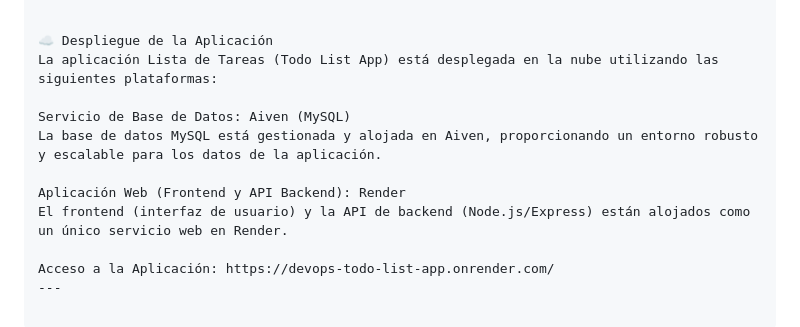
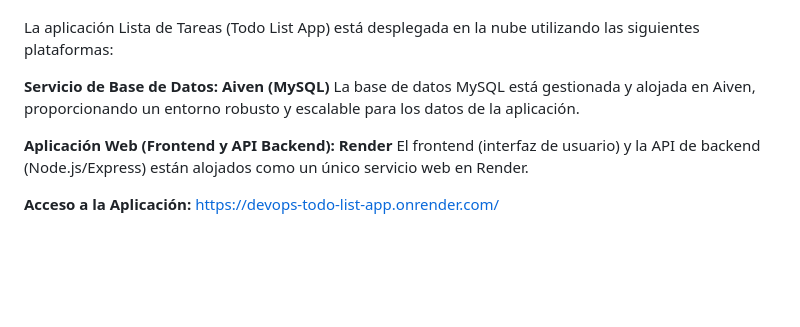
Before and after one commit to javito72/devops-todo-list-app, a Markdown page: README.md, the part around one of its changes. Drawn GitHub-style; blank space fills up the shorter version.

```diff
--- a/README.md
+++ b/README.md
@@ -80,13 +68,10 @@ docker-compose down
 
-
-☁️ Despliegue de la Aplicación
 La aplicación Lista de Tareas (Todo List App) está desplegada en la nube utilizando las siguientes plataformas:
 
-Servicio de Base de Datos: Aiven (MySQL)
+**Servicio de Base de Datos: Aiven (MySQL)**
 La base de datos MySQL está gestionada y alojada en Aiven, proporcionando un entorno robusto y escalable para los datos de la aplicación.
 
-Aplicación Web (Frontend y API Backend): Render
+**Aplicación Web (Frontend y API Backend): Render**
 El frontend (interfaz de usuario) y la API de backend (Node.js/Express) están alojados como un único servicio web en Render.
 
-Acceso a la Aplicación: https://devops-todo-list-app.onrender.com/
----
+**Acceso a la Aplicación:** https://devops-todo-list-app.onrender.com/
```
Also changed, not shown: other parts of README.md (+36 -48 lines).
